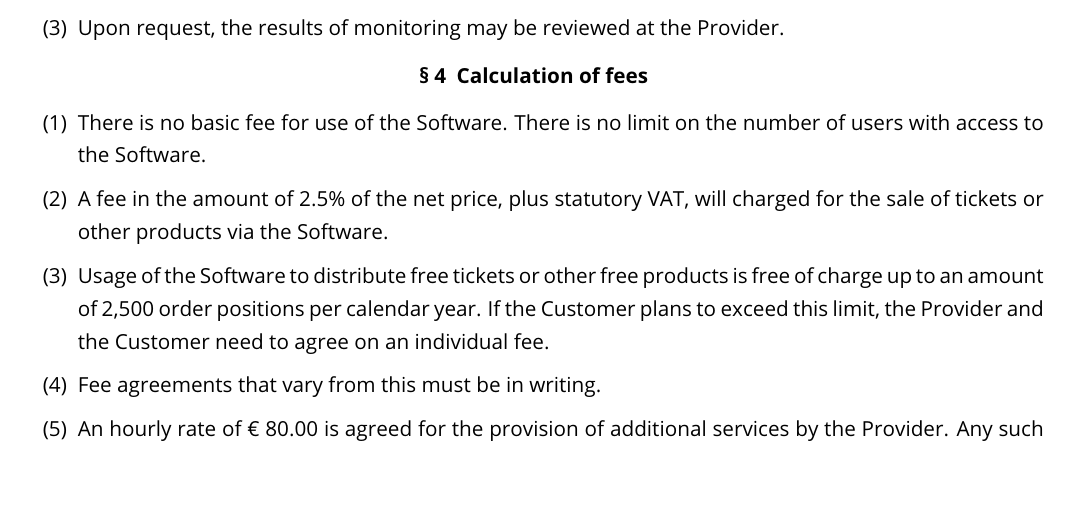
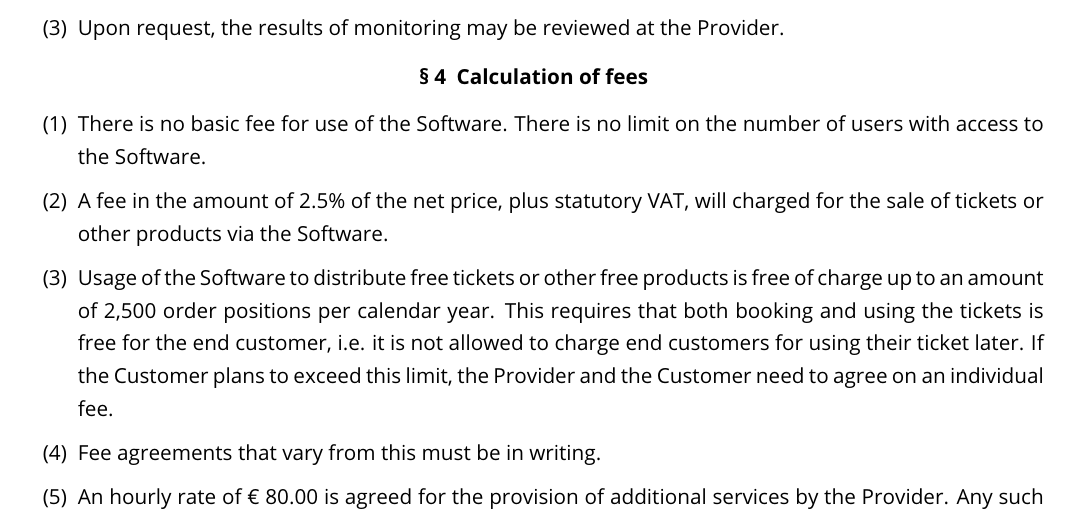
Before and after one commit to pretix/terms-of-service, a LaTeX document (terms-en.tex): part of page 10 of 10 before the commit and part of page 10 of 11 after it, cut so that both start at the same text, the shorter picture padded with empty space. Compiled offline with pdfLaTeX.

Commit message:
Clarify free ticket rule

```diff
--- a/terms-en.tex
+++ b/terms-en.tex
@@ -7,8 +7,8 @@
 
 \SetShortTitle{pretix - General T\&C (English translation, only German document is binding)}
 \SetTitle{General Terms and Conditions\\ for contracts concerning the “pretix” ticket shop software}
-\SetDate{2021-03-26}
-\SetVersion{1.6}
+\SetDate{2021-08-19}
+\SetVersion{1.7}
 
 \hypersetup{
     pdftitle={\Title},
@@ -211,7 +211,7 @@ Heidelberg is agreed as the place of jurisdiction for all disputes arising in co
 \begin{enumerate}
 \item There is no basic fee for use of the Software. There is no limit on the number of users with access to the Software.
 \item A fee in the amount of 2.5\% of the net price, plus statutory VAT, will charged for the sale of tickets or other products via the Software.
-\item Usage of the Software to distribute free tickets or other free products is free of charge up to an amount of 2,500 order positions per calendar year. If the Customer plans to exceed this limit, the Provider and the Customer need to agree on an individual fee.
+\item Usage of the Software to distribute free tickets or other free products is free of charge up to an amount of 2,500 order positions per calendar year. This requires that both booking and using the tickets is free for the end customer, i.e. it is not allowed to charge end customers for using their ticket later. If the Customer plans to exceed this limit, the Provider and the Customer need to agree on an individual fee.
 \item Fee agreements that vary from this must be in writing.
 \item An hourly rate of € 80.00 is agreed for the provision of additional services by the Provider. Any such services will only be provided on the basis of a written order from the Customer. A cost estimate may be prepared on request.
 \item Data backups or exports will fundamentally be provided to the Customer by electronic means (e.g. by email or download). A cost-based fee will be charged if the Customer wishes to receive a physical data carrier. The service charge may be up to € 120.00 (net).
```
Also changed, not shown: terms-de.tex (+3 -3 lines), terms-de.pdf, terms-en.pdf.
